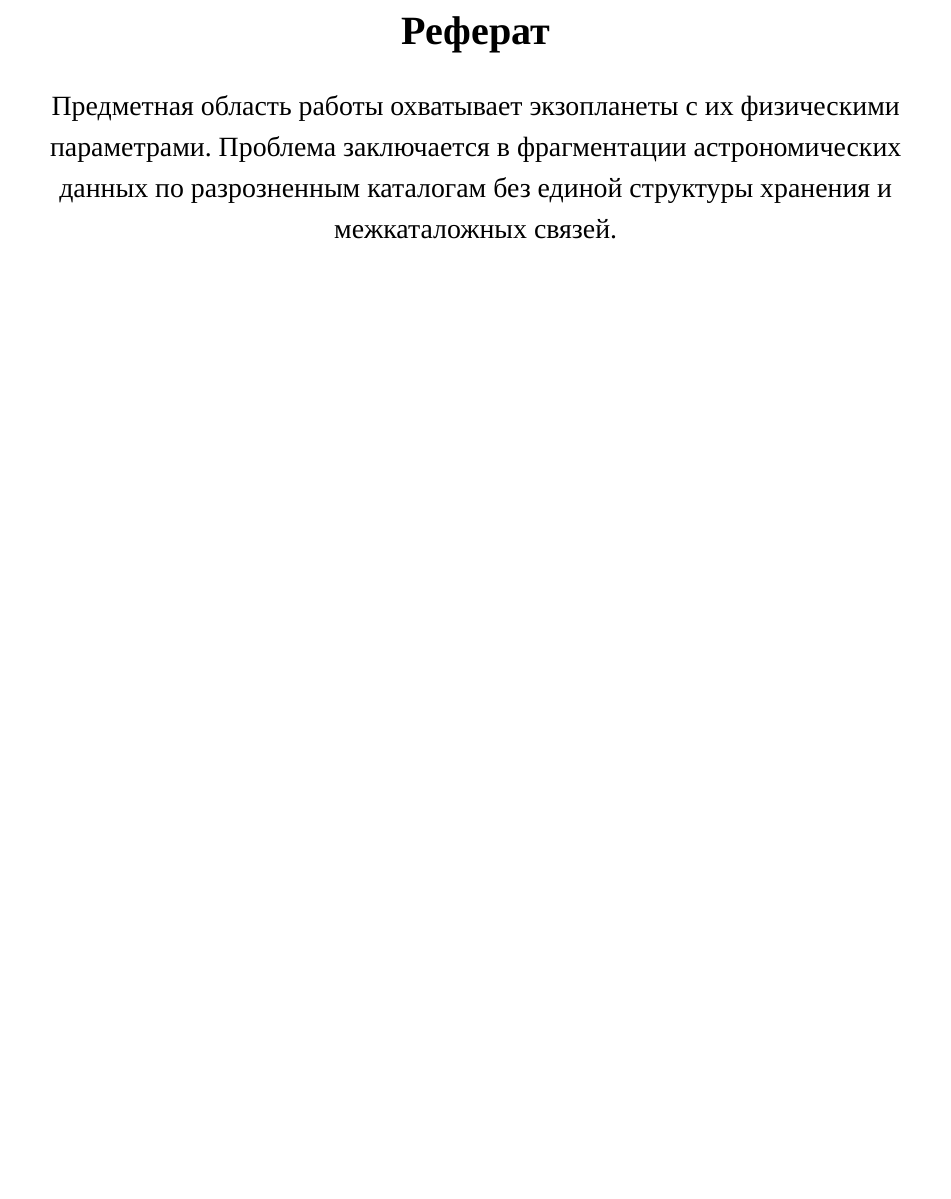
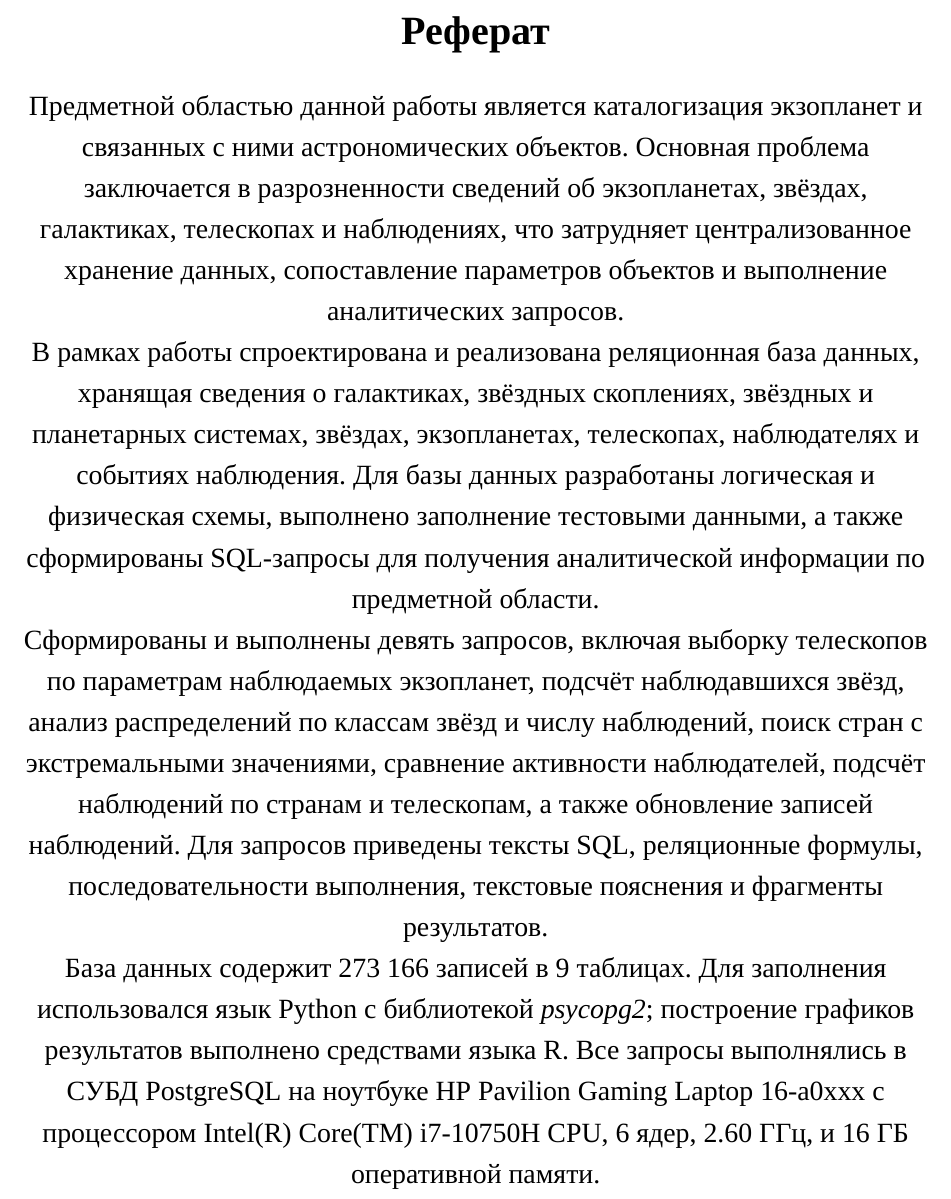
Before and after one commit to dzh-a-v/mcs-sem4-bd, a LaTeX document (docs/report/cw.tex): part of page 2 of 92, cut so that both start at the same text, the shorter picture padded with empty space. Compiled offline with XeLaTeX; a missing font is replaced by an installed copy or a similar font.

Commit message:
feat: abstract

```diff
--- a/docs/report/cw.tex
+++ b/docs/report/cw.tex
@@ -113,7 +113,13 @@
 
 	\section*{Реферат}
 	\addcontentsline{toc}{section}{Реферат}
-	Предметная область работы охватывает экзопланеты с их физическими параметрами. Проблема заключается в фрагментации астрономических данных по разрозненным каталогам без единой структуры хранения и межкаталожных связей.
+	Предметной областью данной работы является каталогизация экзопланет и связанных с ними астрономических объектов. Основная проблема заключается в разрозненности сведений об экзопланетах, звёздах, галактиках, телескопах и наблюдениях, что затрудняет централизованное хранение данных, сопоставление параметров объектов и выполнение аналитических запросов.
+
+	В рамках работы спроектирована и реализована реляционная база данных, хранящая сведения о галактиках, звёздных скоплениях, звёздных и планетарных системах, звёздах, экзопланетах, телескопах, наблюдателях и событиях наблюдения. Для базы данных разработаны логическая и физическая схемы, выполнено заполнение тестовыми данными, а также сформированы SQL-запросы для получения аналитической информации по предметной области.
+
+	Сформированы и выполнены девять запросов, включая выборку телескопов по параметрам наблюдаемых экзопланет, подсчёт наблюдавшихся звёзд, анализ распределений по классам звёзд и числу наблюдений, поиск стран с экстремальными значениями, сравнение активности наблюдателей, подсчёт наблюдений по странам и телескопам, а также обновление записей наблюдений. Для запросов приведены тексты SQL, реляционные формулы, последовательности выполнения, текстовые пояснения и фрагменты результатов.
+
+	База данных содержит 273~166 записей в 9 таблицах. Для заполнения использовался язык Python с библиотекой \textit{psycopg2}; построение графиков результатов выполнено средствами языка R. Все запросы выполнялись в СУБД PostgreSQL на ноутбуке HP Pavilion Gaming Laptop 16-a0xxx с процессором Intel(R) Core(TM) i7-10750H CPU, 6 ядер, 2.60 ГГц, и 16 ГБ оперативной памяти.
 	\newpage
 
 	\tableofcontents
```
